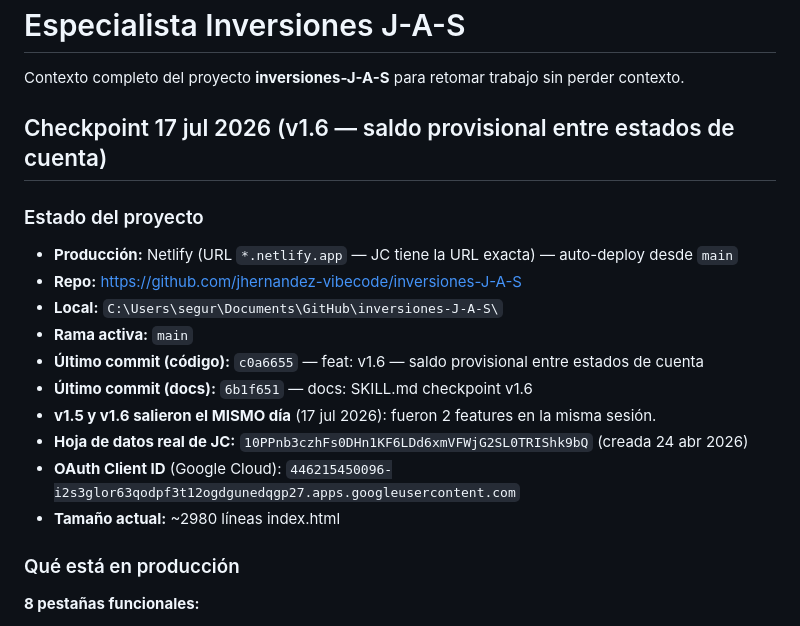
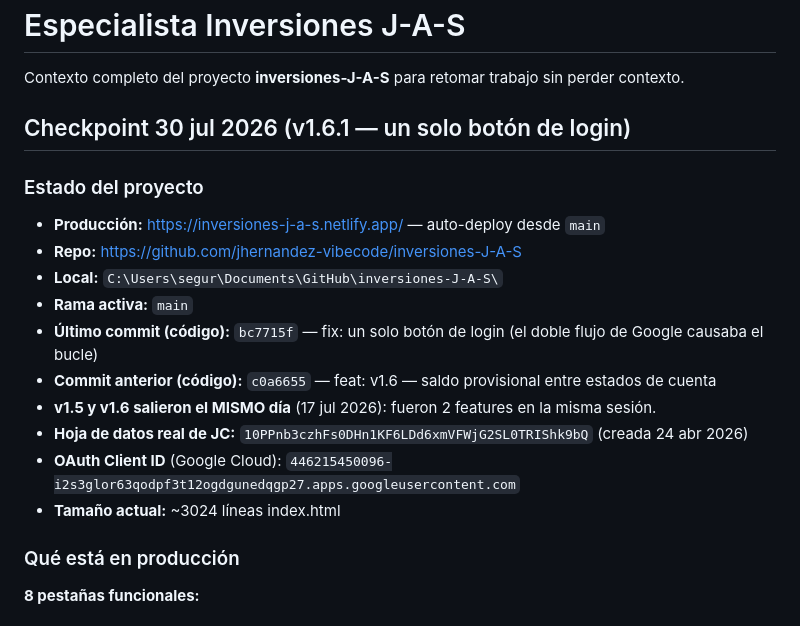
Before and after one commit to jhernandez-vibecode/inversiones-J-A-S, a Markdown page: SKILL.md, the part around one of its changes. GitHub-like rendering.

```diff
--- a/SKILL.md
+++ b/SKILL.md
@@ -7,19 +7,19 @@ description: ESPECIALISTA EN INVERSIONES J-A-S — App web personal de Juan Carl
 
 Contexto completo del proyecto **inversiones-J-A-S** para retomar trabajo sin perder contexto.
 
-## Checkpoint 17 jul 2026 (v1.6 — saldo provisional entre estados de cuenta)
+## Checkpoint 30 jul 2026 (v1.6.1 — un solo botón de login)
 
 ### Estado del proyecto
-- **Producción:** Netlify (URL `*.netlify.app` — JC tiene la URL exacta) — auto-deploy desde `main`
+- **Producción:** https://inversiones-j-a-s.netlify.app/ — auto-deploy desde `main`
 - **Repo:** https://github.com/jhernandez-vibecode/inversiones-J-A-S
 - **Local:** `C:\Users\segur\Documents\GitHub\inversiones-J-A-S\`
 - **Rama activa:** `main`
-- **Último commit (código):** `c0a6655` — feat: v1.6 — saldo provisional entre estados de cuenta
-- **Último commit (docs):** `6b1f651` — docs: SKILL.md checkpoint v1.6
+- **Último commit (código):** `bc7715f` — fix: un solo botón de login (el doble flujo de Google causaba el bucle)
+- **Commit anterior (código):** `c0a6655` — feat: v1.6 — saldo provisional entre estados de cuenta
 - **v1.5 y v1.6 salieron el MISMO día** (17 jul 2026): fueron 2 features en la misma sesión.
 - **Hoja de datos real de JC:** `10PPnb3czhFs0DHn1KF6LDd6xmVFWjG2SL0TRIShk9bQ` (creada 24 abr 2026)
 - **OAuth Client ID** (Google Cloud): `446215450096-i2s3glor63qodpf3t12ogdgunedqgp27.apps.googleusercontent.com`
-- **Tamaño actual:** ~2980 líneas index.html
+- **Tamaño actual:** ~3024 líneas index.html
 
 ### Qué está en producción
 
```
Also changed, not shown: other parts of SKILL.md (+42 -0 lines).
